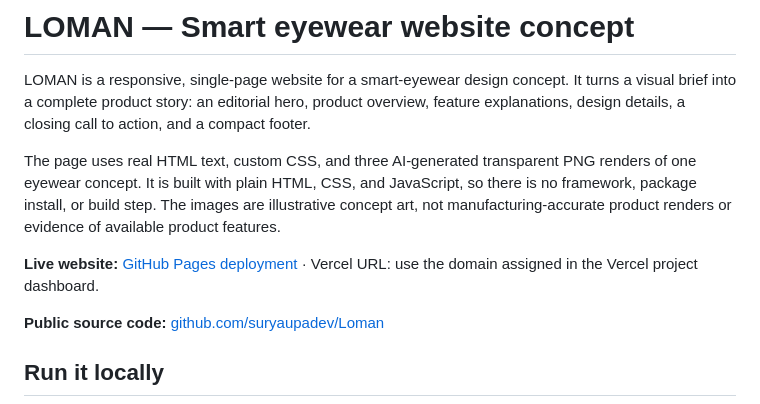
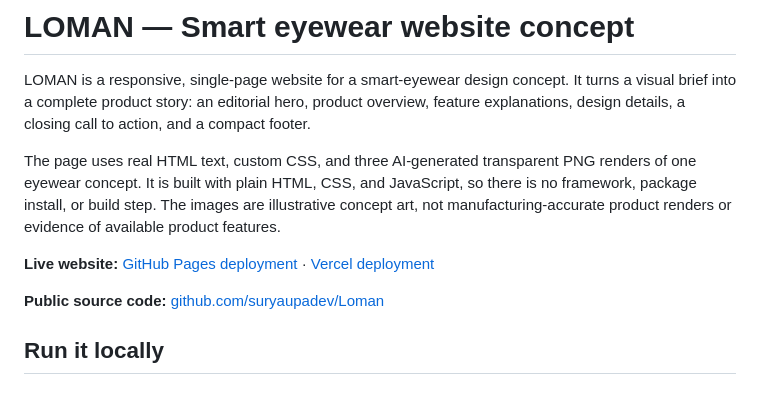
Before and after one commit to suryaupadev/Loman, a Markdown page: README.md, the part around the change. Rendered like a GitHub page.

Commit message:
Add the Vercel production URL

```diff
--- a/README.md
+++ b/README.md
@@ -4,7 +4,7 @@ LOMAN is a responsive, single-page website for a smart-eyewear design concept. I
 
 The page uses real HTML text, custom CSS, and three AI-generated transparent PNG renders of one eyewear concept. It is built with plain HTML, CSS, and JavaScript, so there is no framework, package install, or build step. The images are illustrative concept art, not manufacturing-accurate product renders or evidence of available product features.
 
-**Live website:** [GitHub Pages deployment](https://suryaupadev.github.io/Loman/) · Vercel URL: use the domain assigned in the Vercel project dashboard.
+**Live website:** [GitHub Pages deployment](https://suryaupadev.github.io/Loman/) · [Vercel deployment](https://loman-nu.vercel.app/)
 
 **Public source code:** [github.com/suryaupadev/Loman](https://github.com/suryaupadev/Loman)
 
```
